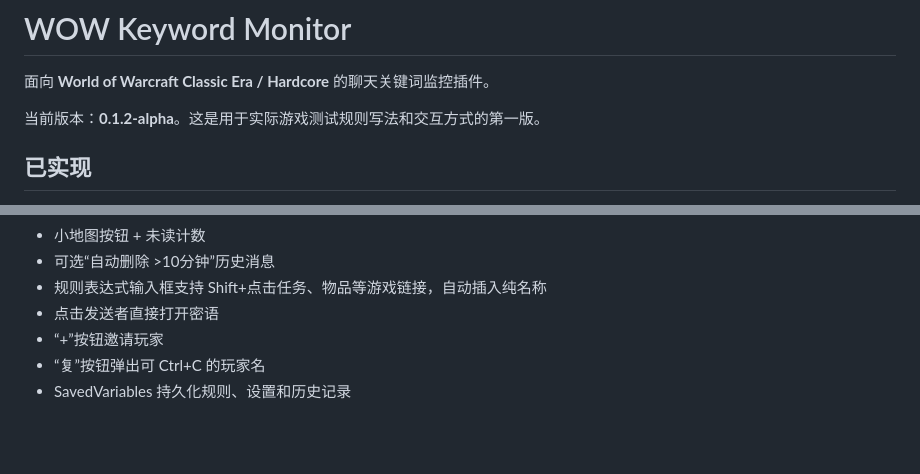
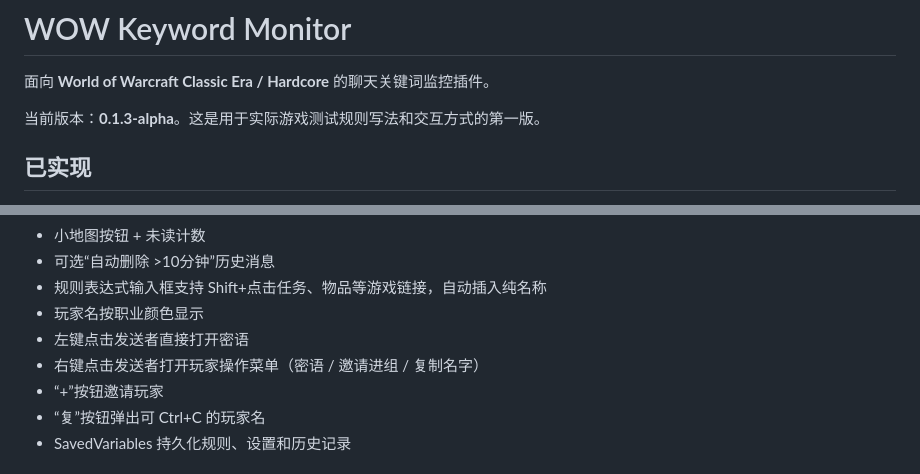
Before and after one commit to delinecnlin/WOW_keywordmonitor, a Markdown page: README.md, 2 parts joined by grey strips. Drawn GitHub-style; blank space fills up the shorter version.

Commit message:
docs: document class colors and right-click player menu

```diff
--- a/README.md
+++ b/README.md
@@ -2,7 +2,7 @@
 
 面向 **World of Warcraft Classic Era / Hardcore** 的聊天关键词监控插件。
 
-当前版本：**0.1.2-alpha**。这是用于实际游戏测试规则写法和交互方式的第一版。
+当前版本：**0.1.3-alpha**。这是用于实际游戏测试规则写法和交互方式的第一版。
 
 ## 已实现
 
@@ -22,7 +22,9 @@
 - 小地图按钮 + 未读计数
 - 可选“自动删除 >10分钟”历史消息
 - 规则表达式输入框支持 Shift+点击任务、物品等游戏链接，自动插入纯名称
-- 点击发送者直接打开密语
+- 玩家名按职业颜色显示
+- 左键点击发送者直接打开密语
+- 右键点击发送者打开玩家操作菜单（密语 / 邀请进组 / 复制名字）
 - “+”按钮邀请玩家
 - “复”按钮弹出可 Ctrl+C 的玩家名
 - SavedVariables 持久化规则、设置和历史记录
```
